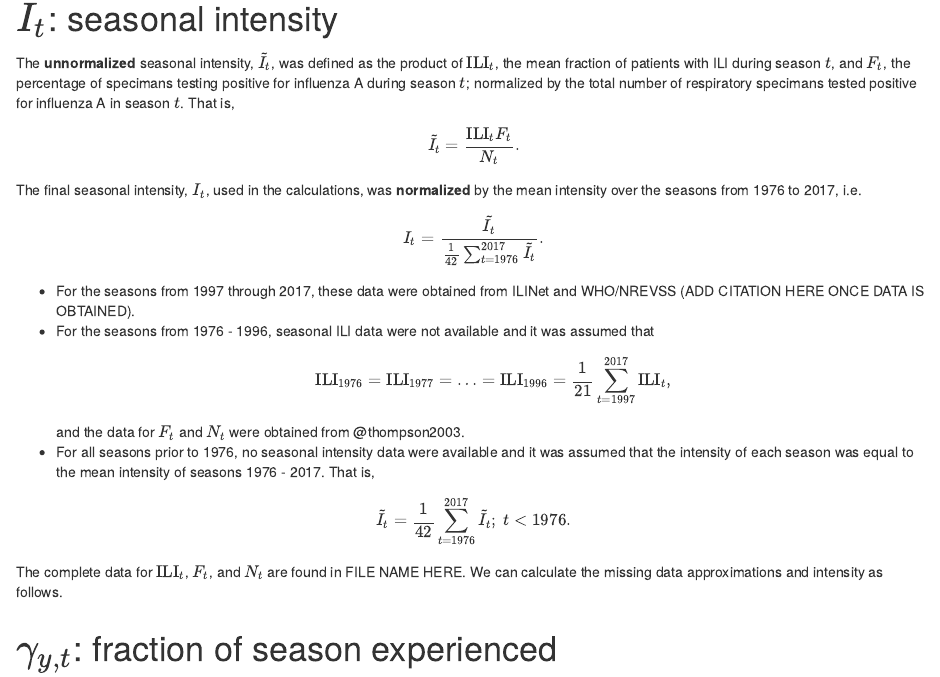
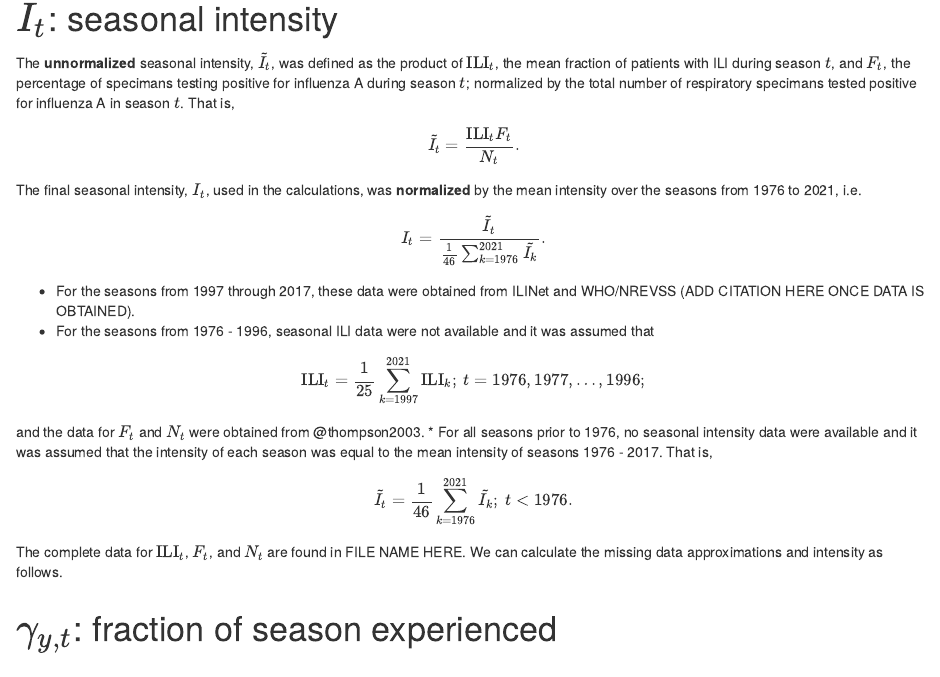
Before and after one commit to wzbillings/Imprinting-Probabilities, an R Markdown document (Imprinting-Probability.Rmd): the page in a window 1100 px wide, from 980 px down. The pictures show the output file Imprinting-Probability.nb.html that the author committed with the source, opened offline.

Commit message:
feat: updated terminal year to 2021 from 2017.

```diff
--- a/Imprinting-Probability.Rmd
+++ b/Imprinting-Probability.Rmd
@@ -48,16 +48,17 @@ We will need this later so I have included the `R` code here even though it is t
 The **unnormalized** seasonal intensity, $\tilde{I_t}$, was defined as the product of $\text{ILI}_t$, the mean fraction of patients with ILI during season $t$, and $F_t$, the percentage of specimans testing positive for influenza A during season $t$; normalized by the total number of respiratory specimans tested positive for influenza A in season $t$. That is,
 $$\tilde{I_t} = \frac{\text{ILI}_t F_t}{N_t}.$$
 
-The final seasonal intensity, $I_t$, used in the calculations, was **normalized** by the mean intensity over the seasons from 1976 to 2017, i.e.
-$$I_t = \frac{\tilde{I_t}}{\frac{1}{42}\sum_{t = 1976}^{2017} \tilde{I_t}}.$$
+The final seasonal intensity, $I_t$, used in the calculations, was **normalized** by the mean intensity over the seasons from 1976 to 2021, i.e.
+$$I_t = \frac{\tilde{I_t}}{\frac{1}{`r 2021 - 1976 + 1`}\sum_{k = 1976}^{2021} \tilde{I_k}}.$$
 
 * For the seasons from 1997 through 2017, these data were obtained from ILINet and WHO/NREVSS (ADD CITATION HERE ONCE DATA IS OBTAINED).
 * For the seasons from 1976 - 1996, seasonal ILI data were not available and it was assumed that
-$$\text{ILI}_{1976} = \text{ILI}_{1977} = \ldots = \text{ILI}_{1996} = \frac{1}{21}\sum_{t=1997}^{2017} \text{ILI}_{t},$$
+
+$$\text{ILI}_{t} = \frac{1}{`r 2021 - 1997 + 1`}\sum_{k=1997}^{2021} \text{ILI}_{k}; \ t = 1976, 1977, \ldots, 1996;$$
 and the data for $F_t$ and $N_t$ were obtained from @thompson2003.
 * For all seasons prior to 1976, no seasonal intensity data were available and it was assumed that the intensity of each season was equal to the mean intensity of seasons 1976 - 2017. That is,
 
-$$\tilde{I_t} = \frac{1}{42}\sum_{t = 1976}^{2017} \tilde{I_t}; \ t < 1976.$$
+$$\tilde{I_t} = \frac{1}{`r 2021 - 1976 + 1`}\sum_{k = 1976}^{2021} \tilde{I_k}; \ t < 1976.$$
 
 The complete data for $\text{ILI}_t$, $F_t$, and $N_t$ are found in FILE NAME HERE. We can calculate the missing data approximations and intensity as follows.
 
```
Also changed, not shown: Imprinting-Probability.nb.html.
